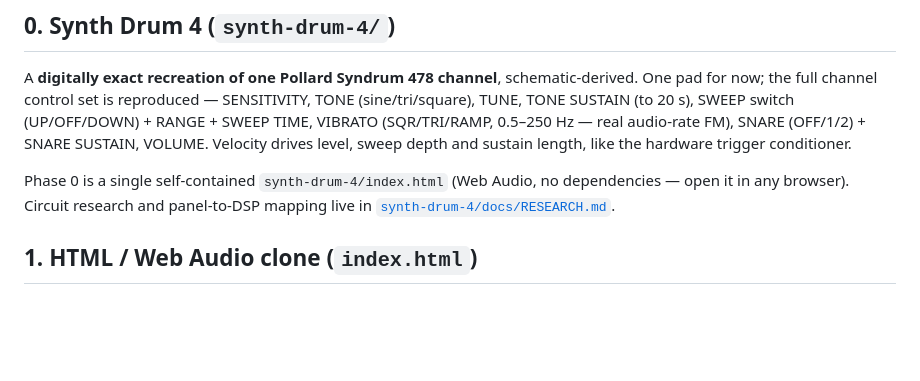
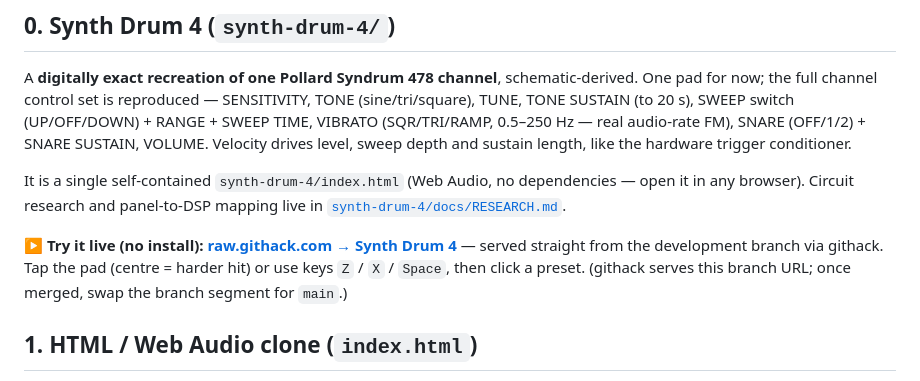
Before and after one commit to scire-h/scire-h, a Markdown page: README.md, the part around the change. Rendered like a GitHub page; blank space fills up the shorter version.

Commit message:
Add live githack link for Synth Drum 4 in README
Browser-runnable URL served from the dev branch via raw.githack.com so
the Web Audio recreation can be tried without cloning.

https://claude.ai/code/session_0192SSJQGwqrzzTpdbVKbAxe

```diff
--- a/README.md
+++ b/README.md
@@ -21,10 +21,17 @@ reproduced — SENSITIVITY, TONE (sine/tri/square), TUNE, TONE SUSTAIN
 SNARE SUSTAIN, VOLUME. Velocity drives level, sweep depth and sustain
 length, like the hardware trigger conditioner.
 
-Phase 0 is a single self-contained `synth-drum-4/index.html`
-(Web Audio, no dependencies — open it in any browser). Circuit
-research and panel-to-DSP mapping live in
+It is a single self-contained `synth-drum-4/index.html` (Web Audio, no
+dependencies — open it in any browser). Circuit research and
+panel-to-DSP mapping live in
 [`synth-drum-4/docs/RESEARCH.md`](synth-drum-4/docs/RESEARCH.md).
+
+**▶ Try it live (no install):**
+[**raw.githack.com → Synth Drum 4**](https://raw.githack.com/scire-h/scire-h/claude/70s-synth-drum-design-lwul61/synth-drum-4/index.html)
+— served straight from the development branch via githack. Tap the pad
+(centre = harder hit) or use keys `Z` / `X` / `Space`, then click a
+preset. (githack serves this branch URL; once merged, swap the branch
+segment for `main`.)
 
 ## 1. HTML / Web Audio clone (`index.html`)
 
```
